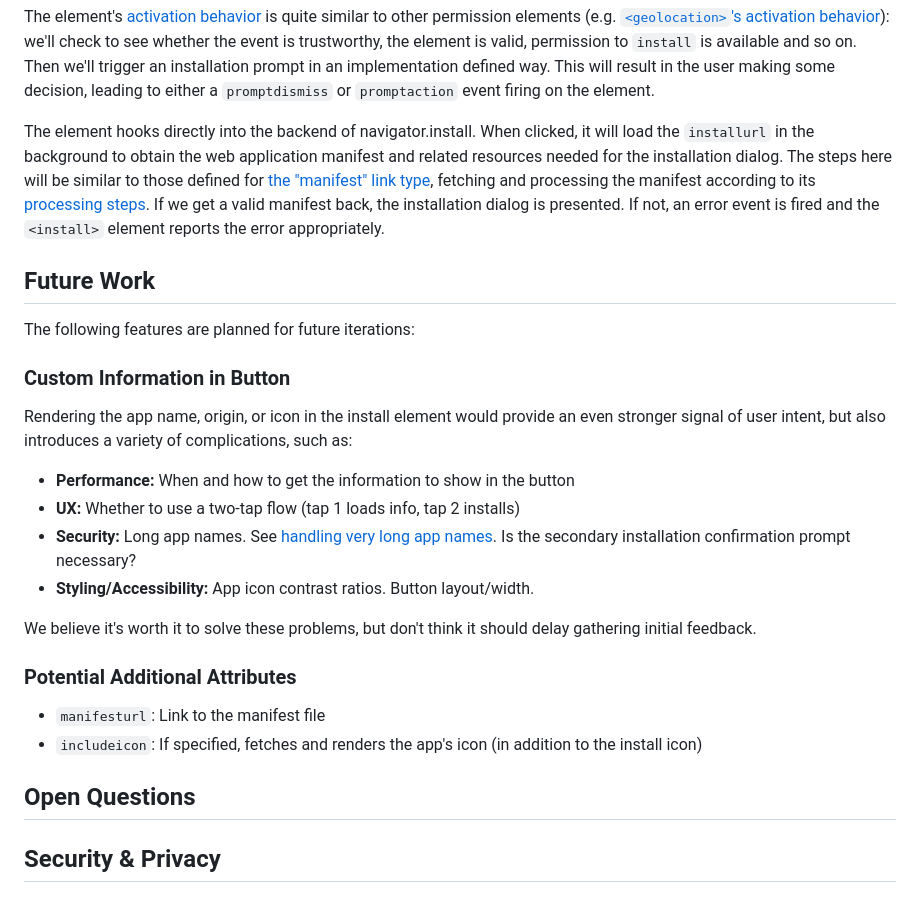
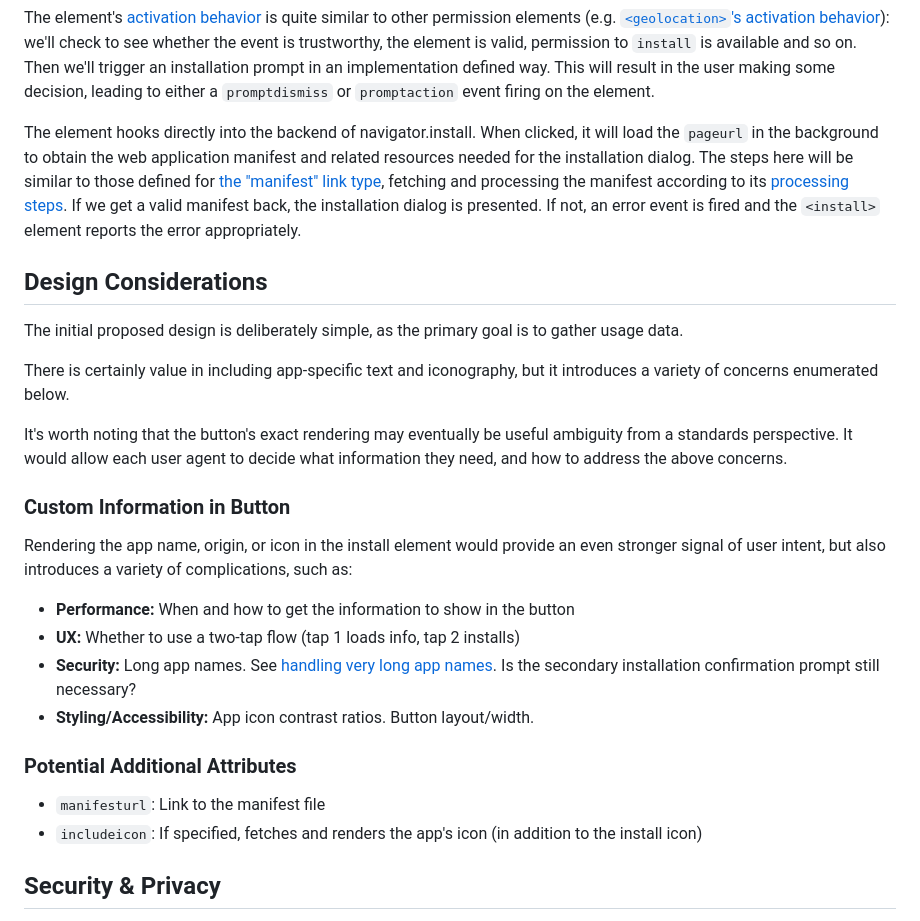
Before and after one commit to mikewest/pepc-install, a Markdown page: README.md, the part around one of its changes. Drawn GitHub-style.

```diff
--- a/README.md
+++ b/README.md
@@ -144,7 +123,7 @@ the user making some decision, leading to either a `promptdismiss` or `promptact
 on the element.
 
 The element hooks directly into the backend of navigator.install. When clicked, it will
-load the `installurl` in the background to obtain the web application manifest and related
+load the `pageurl` in the background to obtain the web application manifest and related
 resources needed for the installation dialog. The steps here will be similar to those defined
 for [the "manifest" link type][manifest-fetch], fetching and processing the manifest according
 to its [processing steps][manifest-process]. If we get a valid manifest back, the installation
@@ -156,28 +135,27 @@ error appropriately.
 [manifest-fetch]: https://html.spec.whatwg.org/multipage/links.html#link-type-manifest:linked-resource-fetch-setup-steps
 [manifest-process]: https://html.spec.whatwg.org/multipage/links.html#link-type-manifest:process-the-linked-resource
 
-## Future Work
+Design Considerations
+--------------
 
-The following features are planned for future iterations:
+The initial proposed design is deliberately simple, as the primary goal is to gather usage data.
+
+There is certainly value in including app-specific text and iconography, but it introduces a variety of concerns enumerated below.
+
+It's worth noting that the button's exact rendering may eventually be useful ambiguity from a standards perspective. It would allow each user agent to decide what information they need, and how to address the above concerns.
 
 ### Custom Information in Button
 
 Rendering the app name, origin, or icon in the install element would provide an even stronger signal of user intent, but also introduces a variety of complications, such as:
 - **Performance:** When and how to get the information to show in the button
 - **UX:** Whether to use a two-tap flow (tap 1 loads info, tap 2 installs)
-- **Security:** Long app names. See [handling very long app names](#what-if-this-is-an-app-for-a-donaudampfschifffahrtsgesellschaftskapitän). Is the secondary installation confirmation prompt necessary?
+- **Security:** Long app names. See [handling very long app names](#what-if-this-is-an-app-for-a-donaudampfschifffahrtsgesellschaftskapitän). Is the secondary installation confirmation prompt still necessary?
 - **Styling/Accessibility:** App icon contrast ratios. Button layout/width.
-
-We believe it's worth it to solve these problems, but don't think it should delay gathering initial feedback.
 
 ### Potential Additional Attributes
 
 - `manifesturl`: Link to the manifest file
 - `includeicon`: If specified, fetches and renders the app's icon (in addition to the install icon)
-
-Open Questions
---------------
-
 
 Security & Privacy
 ------------------
```
Also changed, not shown: other parts of README.md (+21 -60 lines).
